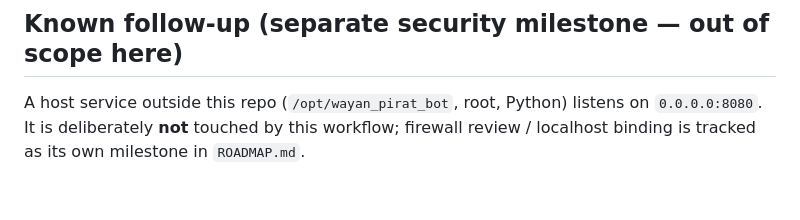
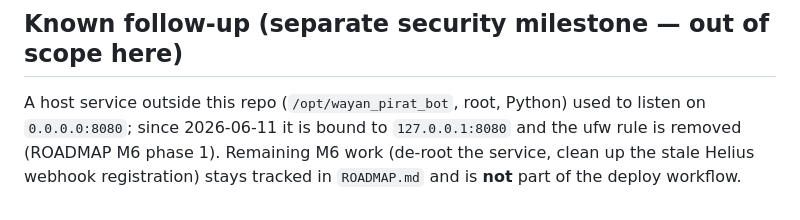
Before and after one commit to wayanonchain/wayan-claude-install, a Markdown page: docs/DEPLOYMENT.md, the part around the change. Rendered like a GitHub page.

```diff
--- a/docs/DEPLOYMENT.md
+++ b/docs/DEPLOYMENT.md
@@ -126,6 +126,8 @@ As defense in depth, the deploy aborts if anything secret-shaped (`*.env`,
 
 ## Known follow-up (separate security milestone — out of scope here)
 
-A host service outside this repo (`/opt/wayan_pirat_bot`, root, Python) listens
-on `0.0.0.0:8080`. It is deliberately **not** touched by this workflow; firewall
-review / localhost binding is tracked as its own milestone in `ROADMAP.md`.
+A host service outside this repo (`/opt/wayan_pirat_bot`, root, Python) used to
+listen on `0.0.0.0:8080`; since 2026-06-11 it is bound to `127.0.0.1:8080` and
+the ufw rule is removed (ROADMAP M6 phase 1). Remaining M6 work (de-root the
+service, clean up the stale Helius webhook registration) stays tracked in
+`ROADMAP.md` and is **not** part of the deploy workflow.
```
Also changed, not shown: ROADMAP.md (+19 -10 lines), docs/AUDIT_2026-06.md (+13 -3 lines).
